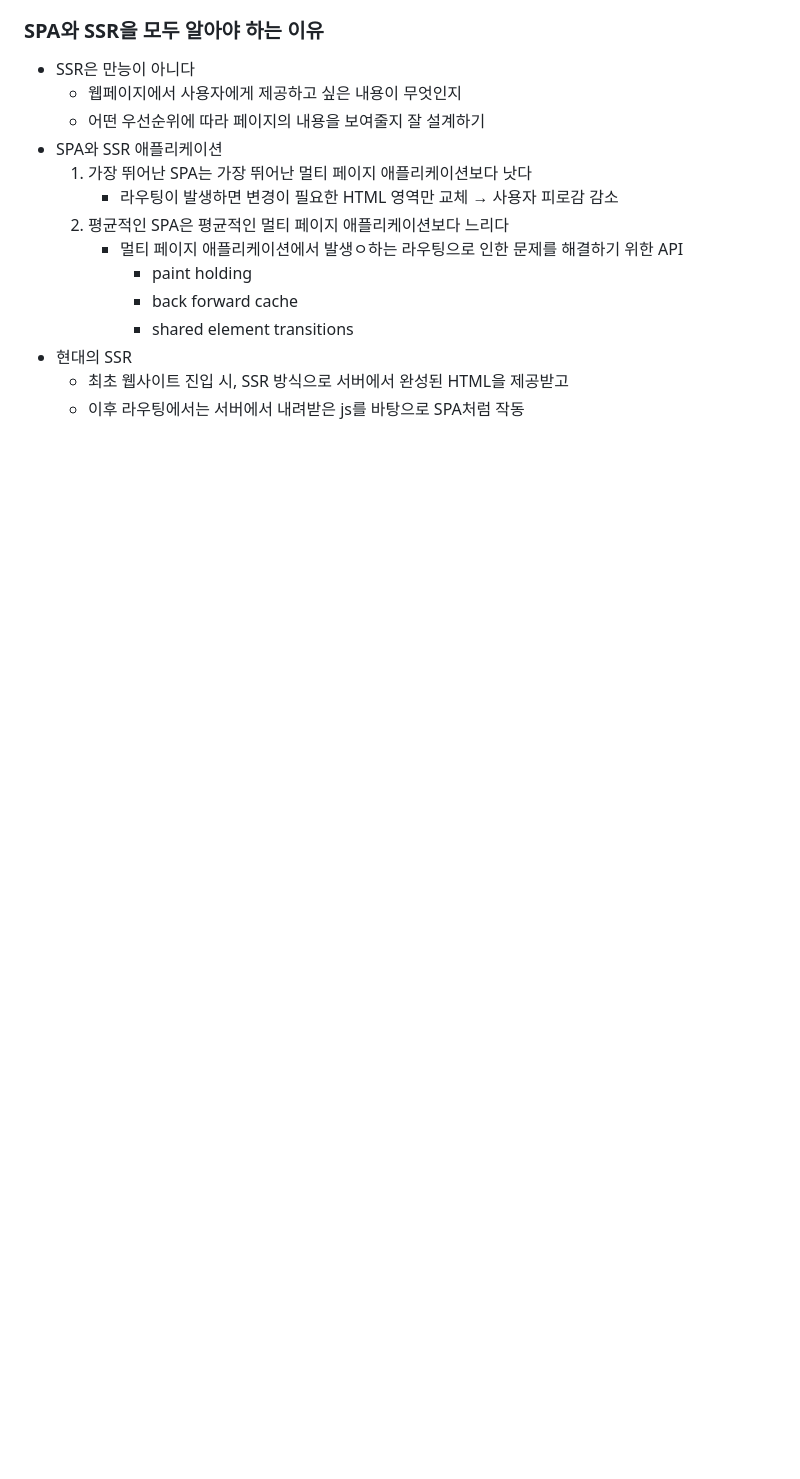
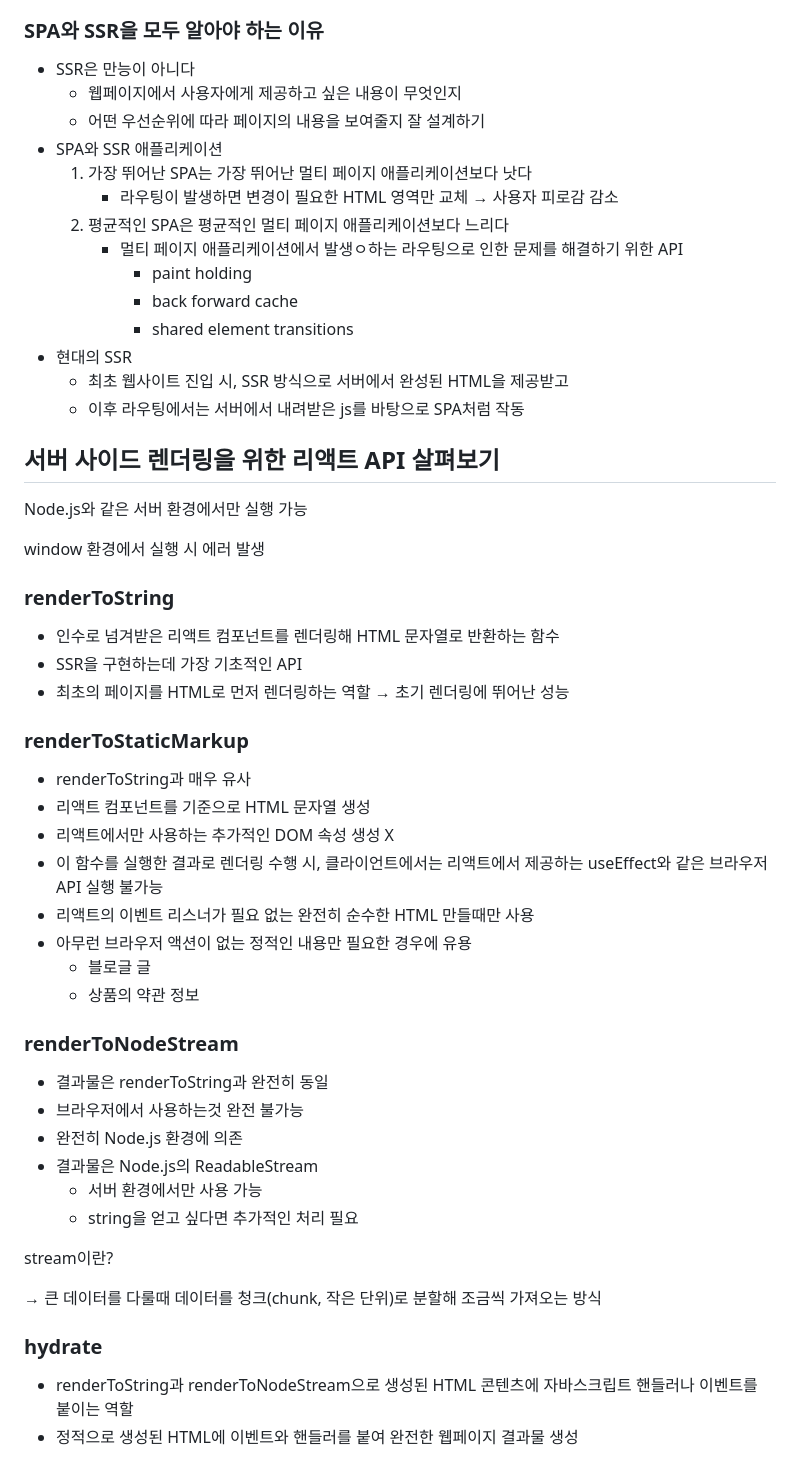
Before and after one commit to SujinKim1127/Javascript_codelion, a Markdown page: 모던 리액트 Deep Dive/04장 서버 사이드 렌더링/ReadMe.md, the part around the change. Rendered like a GitHub page; blank space fills up the shorter version.

Commit message:
[TIL] SSR

```diff
--- a/모던 리액트 Deep Dive/04장 서버 사이드 렌더링/ReadMe.md
+++ b/모던 리액트 Deep Dive/04장 서버 사이드 렌더링/ReadMe.md
@@ -61,3 +61,44 @@
 - 현대의 SSR
   - 최초 웹사이트 진입 시, SSR 방식으로 서버에서 완성된 HTML을 제공받고
   - 이후 라우팅에서는 서버에서 내려받은 js를 바탕으로 SPA처럼 작동
+
+## 서버 사이드 렌더링을 위한 리액트 API 살펴보기
+
+Node.js와 같은 서버 환경에서만 실행 가능
+
+window 환경에서 실행 시 에러 발생
+
+### renderToString
+
+- 인수로 넘겨받은 리액트 컴포넌트를 렌더링해 HTML 문자열로 반환하는 함수
+- SSR을 구현하는데 가장 기초적인 API
+- 최초의 페이지를 HTML로 먼저 렌더링하는 역할 → 초기 렌더링에 뛰어난 성능
+
+### renderToStaticMarkup
+
+- renderToString과 매우 유사
+- 리액트 컴포넌트를 기준으로 HTML 문자열 생성
+- 리액트에서만 사용하는 추가적인 DOM 속성 생성 X
+- 이 함수를 실행한 결과로 렌더링 수행 시, 클라이언트에서는 리액트에서 제공하는 useEffect와 같은 브라우저 API 실행 불가능
+- 리액트의 이벤트 리스너가 필요 없는 완전히 순수한 HTML 만들때만 사용
+- 아무런 브라우저 액션이 없는 정적인 내용만 필요한 경우에 유용
+  - 블로글 글
+  - 상품의 약관 정보
+
+### renderToNodeStream
+
+- 결과물은 renderToString과 완전히 동일
+- 브라우저에서 사용하는것 완전 불가능
+- 완전히 Node.js 환경에 의존
+- 결과물은 Node.js의 ReadableStream
+  - 서버 환경에서만 사용 가능
+  - string을 얻고 싶다면 추가적인 처리 필요
+
+stream이란?
+
+→ 큰 데이터를 다룰때 데이터를 청크(chunk, 작은 단위)로 분할해 조금씩 가져오는 방식
+
+### hydrate
+
+- renderToString과 renderToNodeStream으로 생성된 HTML 콘텐츠에 자바스크립트 핸들러나 이벤트를 붙이는 역할
+- 정적으로 생성된 HTML에 이벤트와 핸들러를 붙여 완전한 웹페이지 결과물 생성
```
